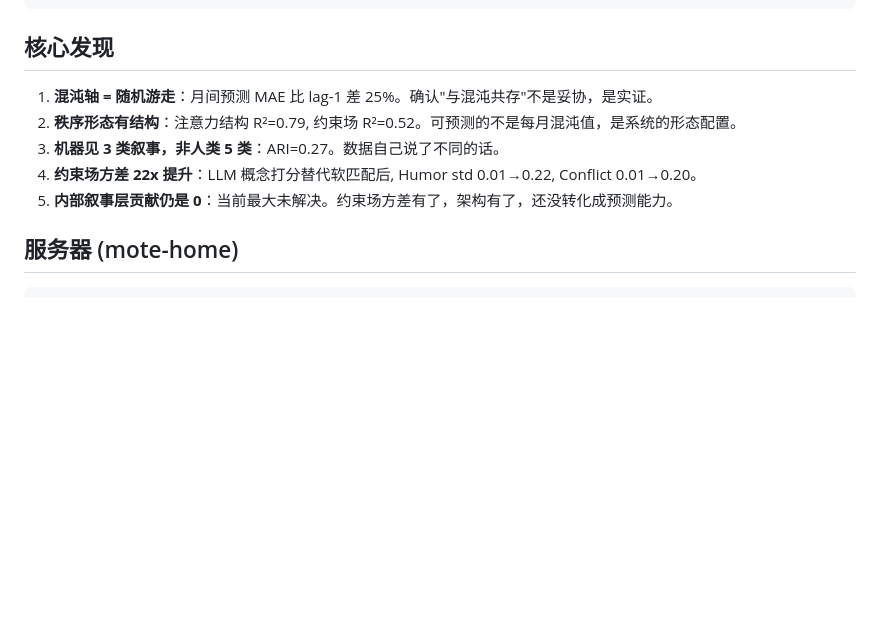
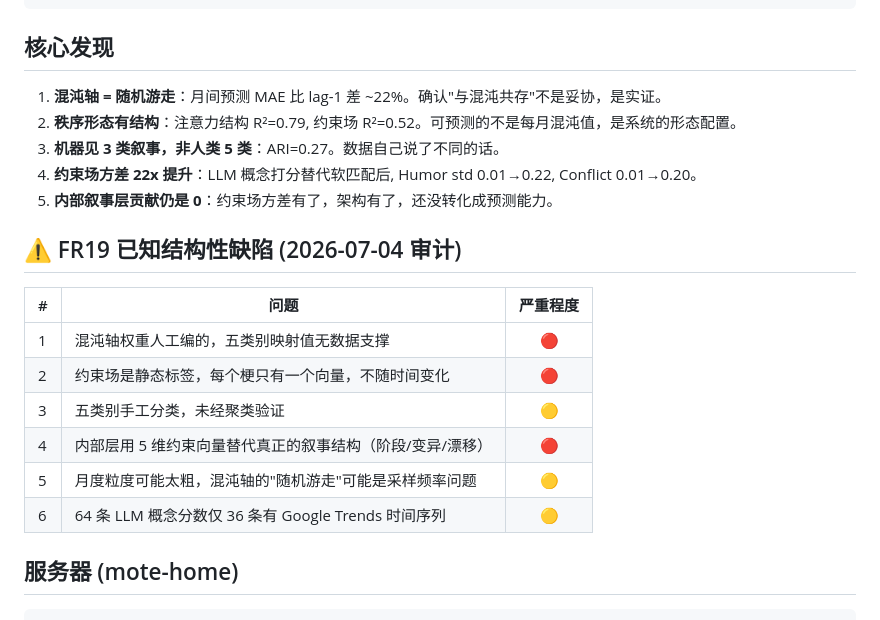
Before and after one commit to Mote-Xu/MemeticChaos, a Markdown page: REQUIREMENTS.md, the part around the change. Drawn GitHub-style; blank space fills up the shorter version.

```diff
--- a/REQUIREMENTS.md
+++ b/REQUIREMENTS.md
@@ -55,11 +55,22 @@ LLM 概念分数: 57 条叙事 × 35 维
 
 ## 核心发现
 
-1. **混沌轴 = 随机游走**：月间预测 MAE 比 lag-1 差 25%。确认"与混沌共存"不是妥协，是实证。
+1. **混沌轴 = 随机游走**：月间预测 MAE 比 lag-1 差 ~22%。确认"与混沌共存"不是妥协，是实证。
 2. **秩序形态有结构**：注意力结构 R²=0.79, 约束场 R²=0.52。可预测的不是每月混沌值，是系统的形态配置。
 3. **机器见 3 类叙事，非人类 5 类**：ARI=0.27。数据自己说了不同的话。
 4. **约束场方差 22x 提升**：LLM 概念打分替代软匹配后, Humor std 0.01→0.22, Conflict 0.01→0.20。
-5. **内部叙事层贡献仍是 0**：当前最大未解决。约束场方差有了，架构有了，还没转化成预测能力。
+5. **内部叙事层贡献仍是 0**：约束场方差有了，架构有了，还没转化成预测能力。
+
+## ⚠️ FR19 已知结构性缺陷 (2026-07-04 审计)
+
+| # | 问题 | 严重程度 |
+|---|------|:--:|
+| 1 | 混沌轴权重人工编的，五类别映射值无数据支撑 | 🔴 |
+| 2 | 约束场是静态标签，每个梗只有一个向量，不随时间变化 | 🔴 |
+| 3 | 五类别手工分类，未经聚类验证 | 🟡 |
+| 4 | 内部层用 5 维约束向量替代真正的叙事结构（阶段/变异/漂移） | 🔴 |
+| 5 | 月度粒度可能太粗，混沌轴的"随机游走"可能是采样频率问题 | 🟡 |
+| 6 | 64 条 LLM 概念分数仅 36 条有 Google Trends 时间序列 | 🟡 |
 
 ## 服务器 (mote-home)
 
```
Also changed, not shown: CLAUDE.md (+28 -15 lines), FRAMEWORK_DESIGN.md (+11 -4 lines).
